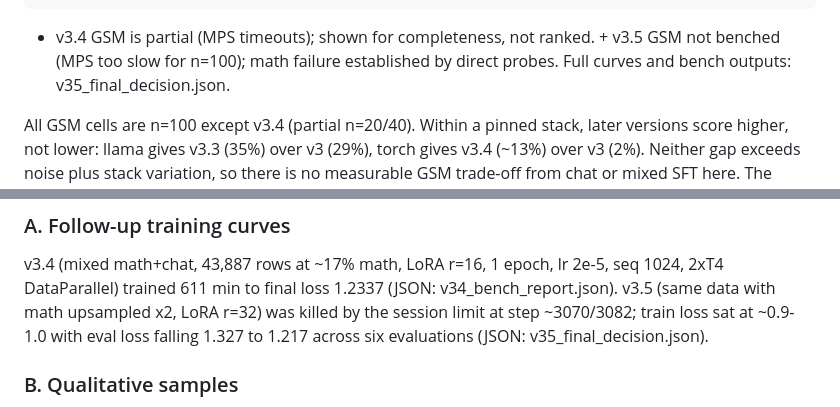
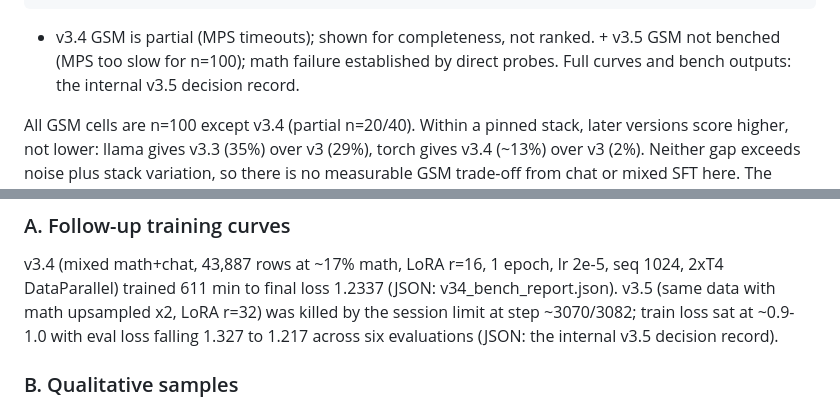
Before and after one commit to eulogik/Bharat-Tiny-LLM, a Markdown page: docs/paper_arxiv.md, 2 parts joined by grey strips. Drawn GitHub-style.

Commit message:
docs: fix claim-audit references after internal archive move

```diff
--- a/docs/paper_arxiv.md
+++ b/docs/paper_arxiv.md
@@ -361,7 +361,7 @@ Table 4: Math vs. chat trade-off.
 * v3.4 GSM is partial (MPS timeouts); shown for completeness, not
 ranked. + v3.5 GSM not benched (MPS too slow for n=100); math failure
 established by direct probes. Full curves and bench outputs:
-v35_final_decision.json.
+the internal v3.5 decision record.
 
 All GSM cells are n=100 except v3.4 (partial n=20/40). Within a pinned
 stack, later versions score higher, not lower: llama gives v3.3 (35%)
@@ -503,7 +503,7 @@ lr 2e-5, seq 1024, 2xT4 DataParallel) trained 611 min to final loss
 1.2337 (JSON: v34_bench_report.json). v3.5 (same data with math
 upsampled x2, LoRA r=32) was killed by the session limit at step
 ~3070/3082; train loss sat at ~0.9-1.0 with eval loss falling
-1.327 to 1.217 across six evaluations (JSON: v35_final_decision.json).
+1.327 to 1.217 across six evaluations (JSON: the internal v3.5 decision record).
 
 ### B. Qualitative samples
 
```
Also changed, not shown: docs/claim_audit.md (+6 -7 lines).
